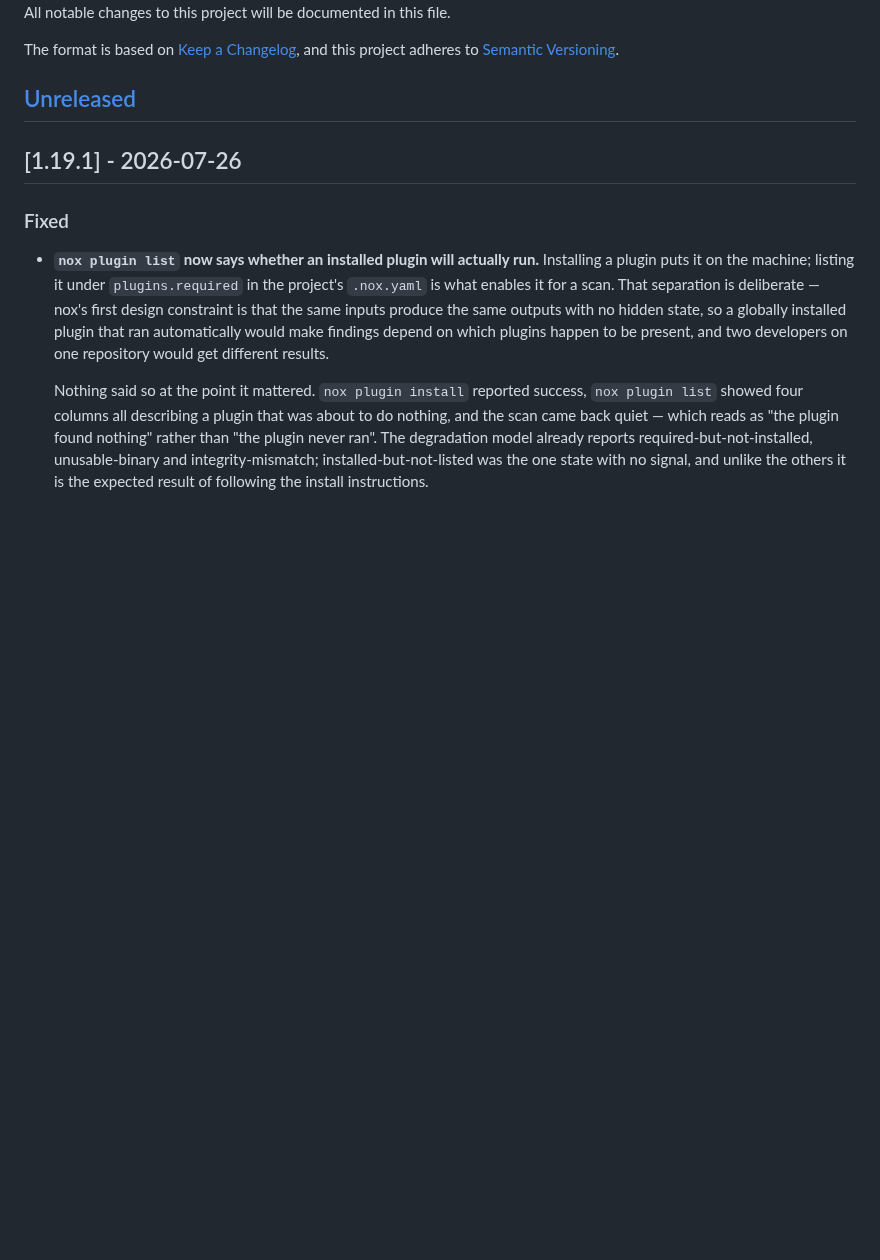
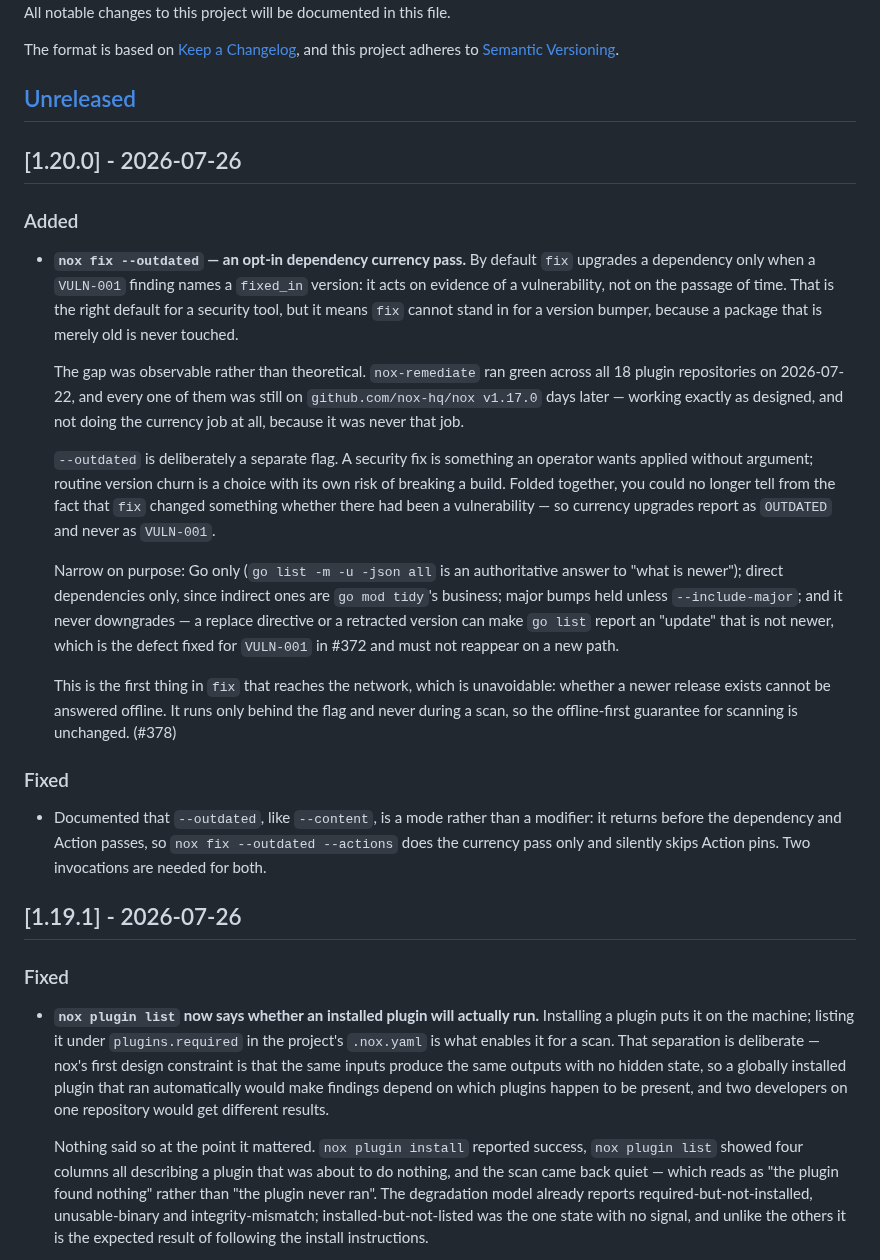
Before and after one commit to Nox-HQ/nox, a Markdown page: CHANGELOG.md, the part around the change. Rendered like a GitHub page; blank space fills up the shorter version.

Commit message:
docs(changelog): 1.20.0 (#379)
Changelog for 1.20.0, plus a documentation note I owe after reading the
org-wide remediation workflow.

`--outdated` is a **mode**, not a modifier — it returns before the
dependency and Action passes, exactly like `--content`. So `nox fix
--outdated --actions` does the currency pass only and silently skips
Action pins.

That workflow already carries a long comment warning about this for
`--content`:

> The IaC content pass is a SECOND invocation, not another flag on the
line above. `--content` short-circuits inside nox fix […] so `nox fix
--actions --content` silently does content only and drops the upgrades
the previous line would have made.

Shipping a second flag with the same shape and no note is how someone
loses their Action pins with no failure to look at. Documented rather
than left to be rediscovered.

Going through a PR rather than pushing to main: `pull_request` has no
`paths-ignore`, precisely so docs-only changes stay mergeable without an
admin override.

https://claude.ai/code/session_015gJyQQVf63eTLrzRnsVySj

```diff
--- a/CHANGELOG.md
+++ b/CHANGELOG.md
@@ -6,6 +6,49 @@ The format is based on [Keep a Changelog](https://keepachangelog.com/en/1.1.0/),
 and this project adheres to [Semantic Versioning](https://semver.org/spec/v2.0.0.html).
 
 ## [Unreleased]
+
+## [1.20.0] - 2026-07-26
+
+### Added
+
+- **`nox fix --outdated` — an opt-in dependency currency pass.** By default
+  `fix` upgrades a dependency only when a `VULN-001` finding names a `fixed_in`
+  version: it acts on evidence of a vulnerability, not on the passage of time.
+  That is the right default for a security tool, but it means `fix` cannot stand
+  in for a version bumper, because a package that is merely old is never
+  touched.
+
+  The gap was observable rather than theoretical. `nox-remediate` ran green
+  across all 18 plugin repositories on 2026-07-22, and every one of them was
+  still on `github.com/nox-hq/nox v1.17.0` days later — working exactly as
+  designed, and not doing the currency job at all, because it was never that
+  job.
+
+  `--outdated` is deliberately a separate flag. A security fix is something an
+  operator wants applied without argument; routine version churn is a choice
+  with its own risk of breaking a build. Folded together, you could no longer
+  tell from the fact that `fix` changed something whether there had been a
+  vulnerability — so currency upgrades report as `OUTDATED` and never as
+  `VULN-001`.
+
+  Narrow on purpose: Go only (`go list -m -u -json all` is an authoritative
+  answer to "what is newer"); direct dependencies only, since indirect ones are
+  `go mod tidy`'s business; major bumps held unless `--include-major`; and it
+  never downgrades — a replace directive or a retracted version can make
+  `go list` report an "update" that is not newer, which is the defect fixed for
+  `VULN-001` in #372 and must not reappear on a new path.
+
+  This is the first thing in `fix` that reaches the network, which is
+  unavoidable: whether a newer release exists cannot be answered offline. It
+  runs only behind the flag and never during a scan, so the offline-first
+  guarantee for scanning is unchanged. (#378)
+
+### Fixed
+
+- Documented that `--outdated`, like `--content`, is a mode rather than a
+  modifier: it returns before the dependency and Action passes, so
+  `nox fix --outdated --actions` does the currency pass only and silently skips
+  Action pins. Two invocations are needed for both.
 
 ## [1.19.1] - 2026-07-26
 
```
Also changed, not shown: docs/usage.md (+10 -0 lines).
